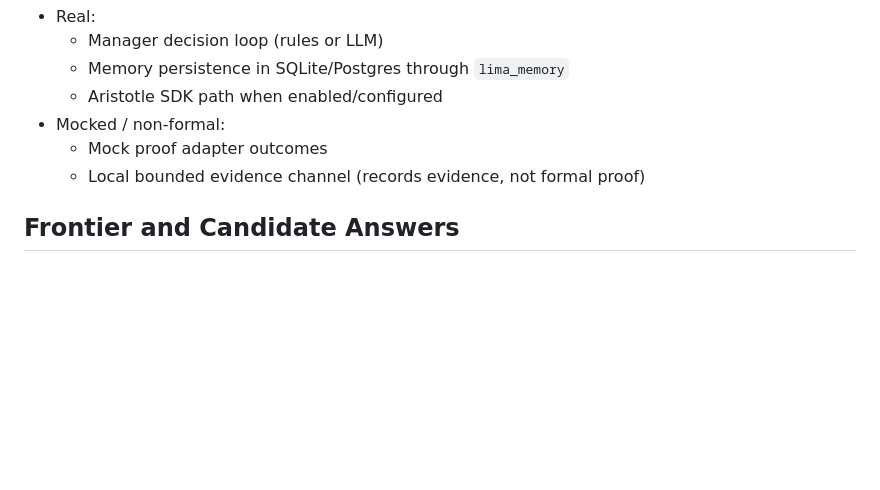
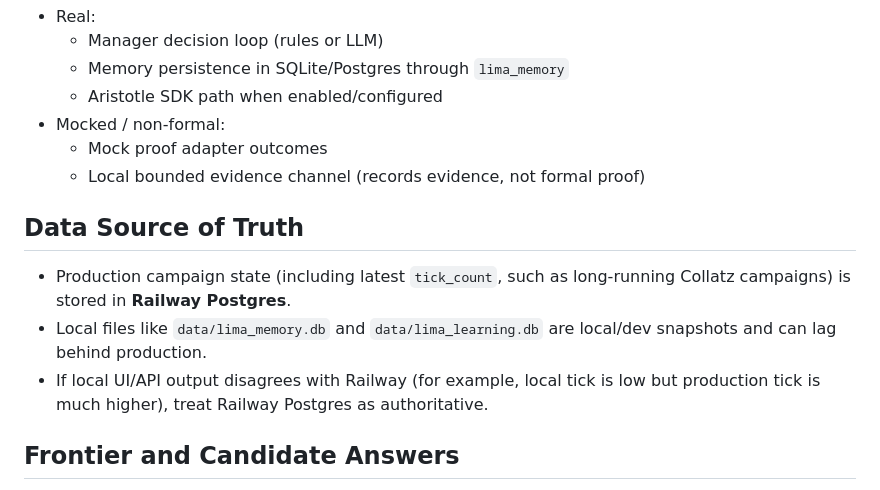
Before and after one commit to abdulrahimiqbal/lima, a Markdown page: README.md, the part around the change. GitHub-like rendering; blank space fills up the shorter version.

Commit message:
Document Railway Postgres as campaign source of truth

```diff
--- a/README.md
+++ b/README.md
@@ -70,6 +70,12 @@ Lima Learning is an experimental research-loop service for conjecture exploratio
   - Mock proof adapter outcomes
   - Local bounded evidence channel (records evidence, not formal proof)
 
+## Data Source of Truth
+
+- Production campaign state (including latest `tick_count`, such as long-running Collatz campaigns) is stored in **Railway Postgres**.
+- Local files like `data/lima_memory.db` and `data/lima_learning.db` are local/dev snapshots and can lag behind production.
+- If local UI/API output disagrees with Railway (for example, local tick is low but production tick is much higher), treat Railway Postgres as authoritative.
+
 ## Frontier and Candidate Answers
 
 - Canonical frontier state is persisted as `FrontierNode` entries in `lima_memory`.
```
